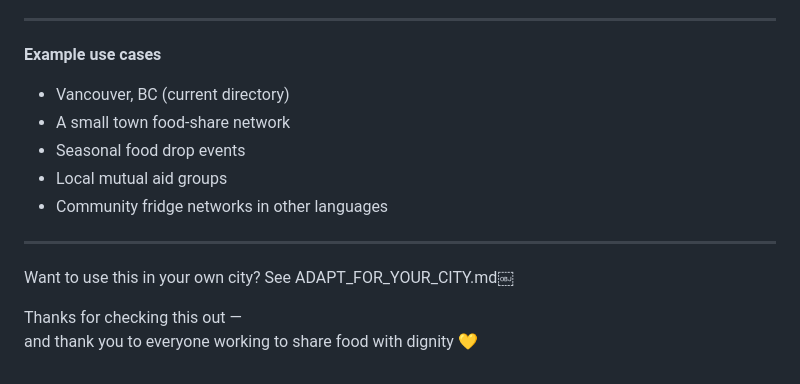
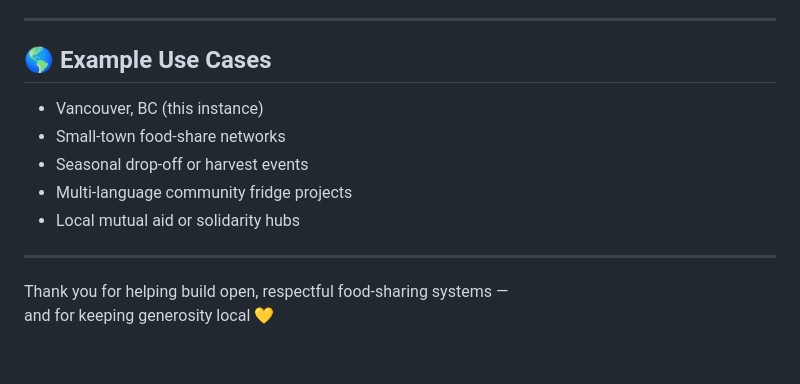
Before and after one commit to adamhindTESP/vancouver-food-share, a Markdown page: README.md, the part around one of its changes. Rendered like a GitHub page.

```diff
--- a/README.md
+++ b/README.md
@@ -123,17 +143,15 @@ If you have questions, suggestions, or want help adapting this for your communit
 
 ---
 
-**Example use cases**
-- Vancouver, BC (current directory)
-- A small town food-share network
-- Seasonal food drop events
-- Local mutual aid groups
-- Community fridge networks in other languages
+## 🌎 Example Use Cases
+
+- Vancouver, BC (this instance)
+- Small‑town food‑share networks
+- Seasonal drop‑off or harvest events
+- Multi‑language community fridge projects
+- Local mutual aid or solidarity hubs
 
 ---
 
-Want to use this in your own city?
-See ADAPT_FOR_YOUR_CITY.md￼
-
-Thanks for checking this out —
-and thank you to everyone working to share food with dignity 💛
+Thank you for helping build open, respectful food‑sharing systems —
+and for keeping generosity local 💛
```
Also changed, not shown: other parts of README.md (+95 -75 lines).
